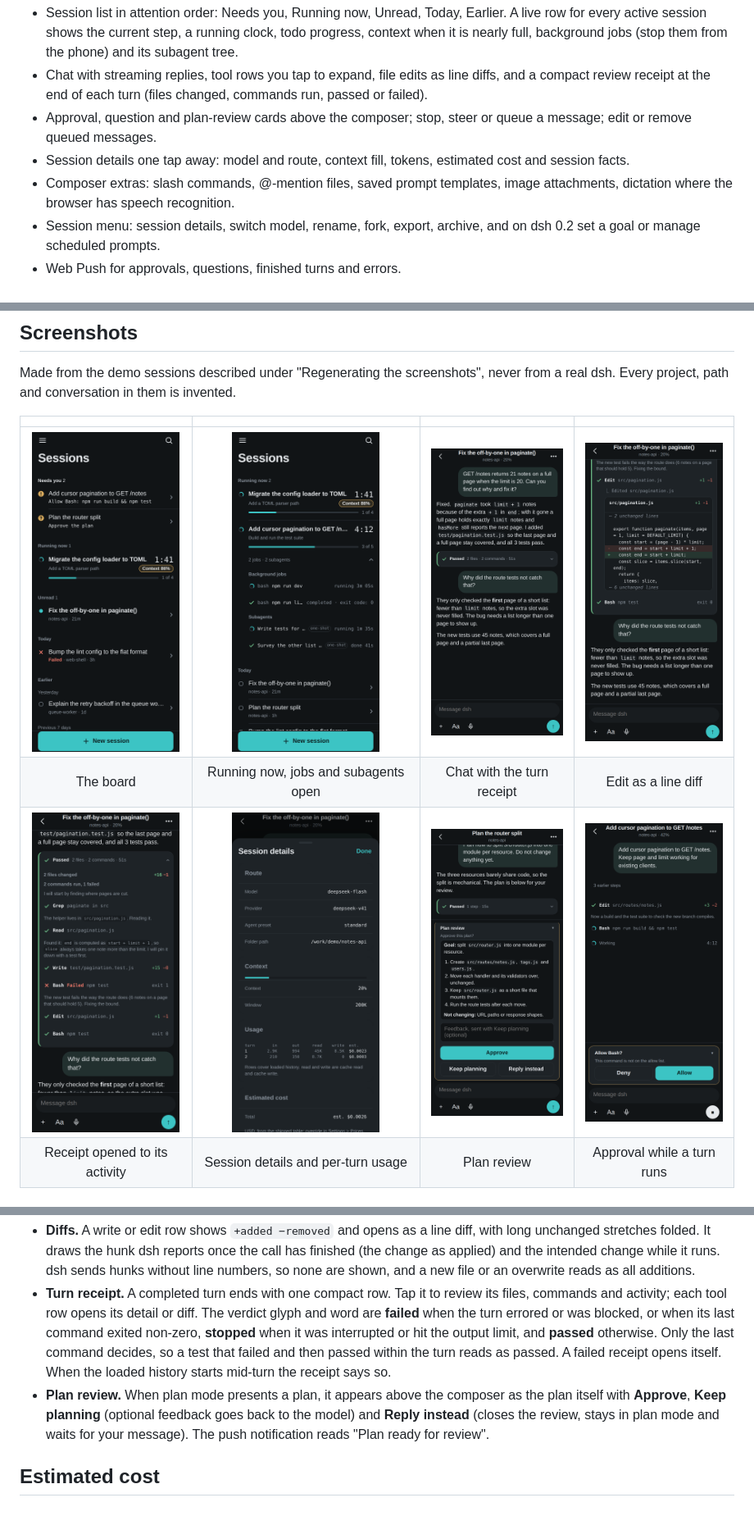
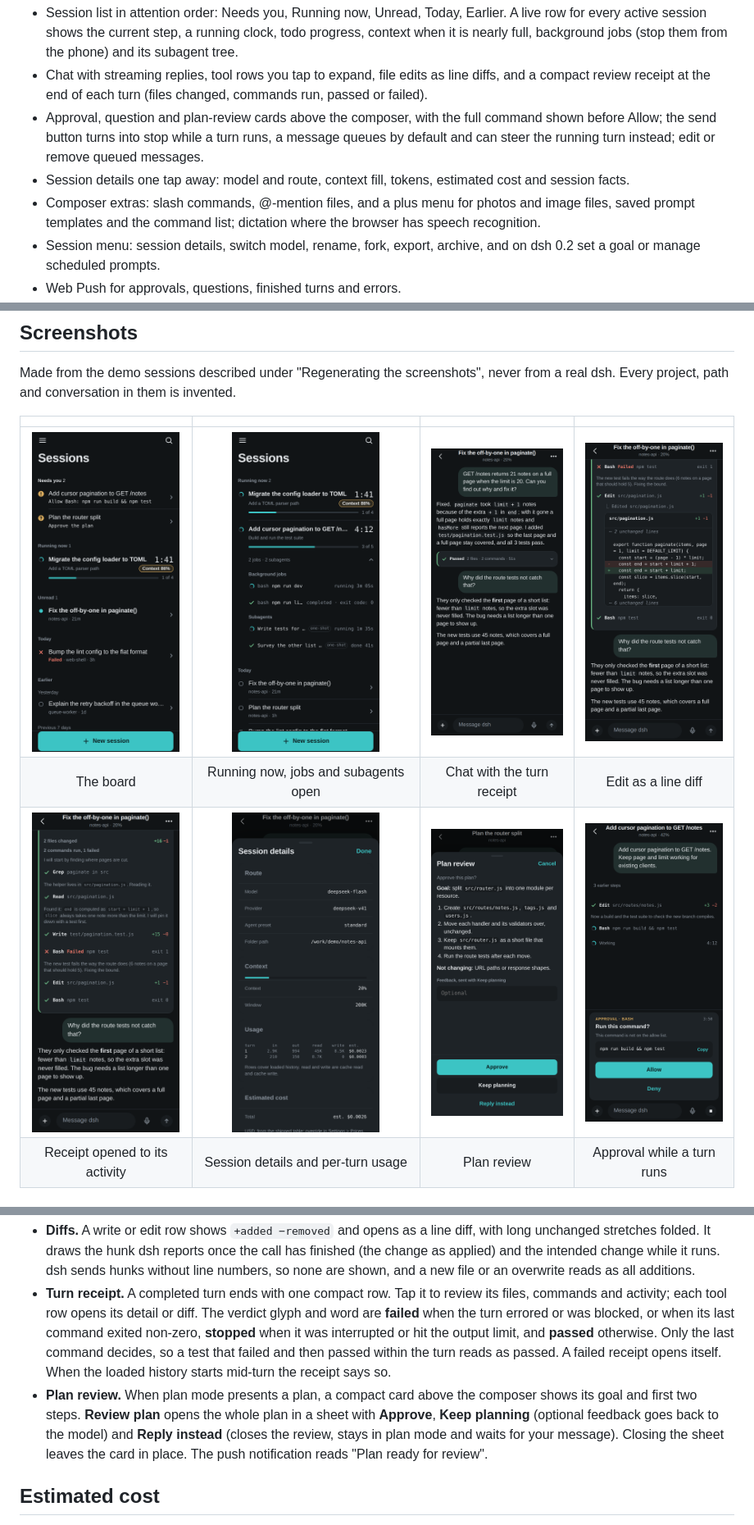
Before and after one commit to Matthew3957/dsh-rc, a Markdown page: README.md, 3 parts joined by grey strips. Shown at 82% size. GitHub-like rendering; pictures changed too: docs/screenshots/approval.png, docs/screenshots/chat.png, docs/screenshots/diff.png.

```diff
--- a/README.md
+++ b/README.md
@@ -13,11 +13,13 @@ API that dsh 0.1.7 and 0.2 speak (see Compatibility).
   it is nearly full, background jobs (stop them from the phone) and its subagent tree.
 - Chat with streaming replies, tool rows you tap to expand, file edits as line diffs, and a
   compact review receipt at the end of each turn (files changed, commands run, passed or failed).
-- Approval, question and plan-review cards above the composer; stop, steer or queue a message;
-  edit or remove queued messages.
+- Approval, question and plan-review cards above the composer, with the full command shown
+  before Allow; the send button turns into stop while a turn runs, a message queues by default
+  and can steer the running turn instead; edit or remove queued messages.
 - Session details one tap away: model and route, context fill, tokens, estimated cost and session facts.
-- Composer extras: slash commands, @-mention files, saved prompt templates, image attachments,
-  dictation where the browser has speech recognition.
+- Composer extras: slash commands, @-mention files, and a plus menu for photos and image files,
+  saved prompt templates and the command list; dictation where the browser has speech
+  recognition.
 - Session menu: session details, switch model, rename, fork, export, archive, and on dsh 0.2 set
   a goal or manage scheduled prompts.
 - Web Push for approvals, questions, finished turns and errors.
@@ -445,10 +448,11 @@ listed in the output as not called, so a rename there still takes a live phone t
   **stopped** when it was interrupted or hit the output limit, and **passed** otherwise. Only the
   last command decides, so a test that failed and then passed within the turn reads as passed. A
   failed receipt opens itself. When the loaded history starts mid-turn the receipt says so.
-- **Plan review.** When plan mode presents a plan, it appears above the composer as the plan
-  itself with **Approve**, **Keep planning** (optional feedback goes back to the model) and
-  **Reply instead** (closes the review, stays in plan mode and waits for your message). The push
-  notification reads "Plan ready for review".
+- **Plan review.** When plan mode presents a plan, a compact card above the composer shows its
+  goal and first two steps. **Review plan** opens the whole plan in a sheet with **Approve**,
+  **Keep planning** (optional feedback goes back to the model) and **Reply instead** (closes the
+  review, stays in plan mode and waits for your message). Closing the sheet leaves the card in
+  place. The push notification reads "Plan ready for review".
 
 ## Estimated cost
 
```
Also changed, not shown: other parts of README.md (+4 -3 lines), 6 other files.
